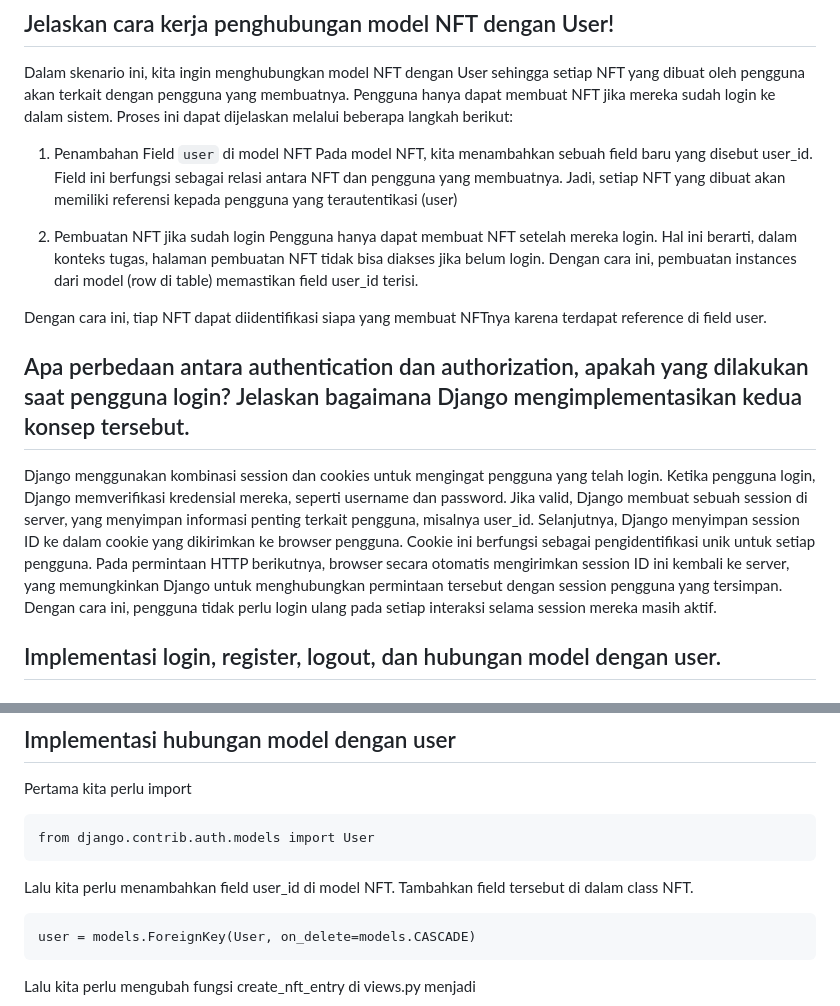
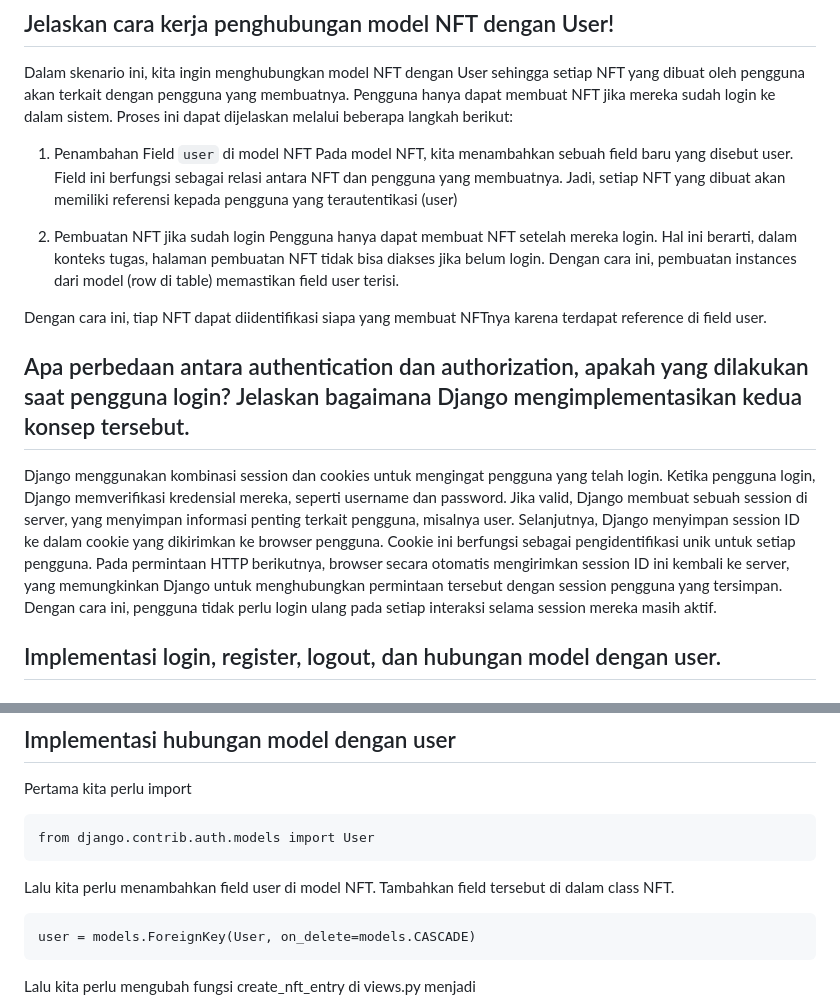
Before and after one commit to denisfilab/nftrium, a Markdown page: README.md, 2 parts joined by grey strips. Rendered like a GitHub page.

````diff
--- a/README.md
+++ b/README.md
@@ -355,16 +355,16 @@ Dengan syarat, perlu menulis urlpatterns dan metode get_absolute_url di class NF
 Dalam skenario ini, kita ingin menghubungkan model NFT dengan User sehingga setiap NFT yang dibuat oleh pengguna akan terkait dengan pengguna yang membuatnya. Pengguna hanya dapat membuat NFT jika mereka sudah login ke dalam sistem. Proses ini dapat dijelaskan melalui beberapa langkah berikut:
 
 1. Penambahan Field `user` di model NFT
-   Pada model NFT, kita menambahkan sebuah field baru yang disebut user_id. Field ini berfungsi sebagai relasi antara NFT dan pengguna yang membuatnya. Jadi, setiap NFT yang dibuat akan memiliki referensi kepada pengguna yang terautentikasi (user)
+   Pada model NFT, kita menambahkan sebuah field baru yang disebut user. Field ini berfungsi sebagai relasi antara NFT dan pengguna yang membuatnya. Jadi, setiap NFT yang dibuat akan memiliki referensi kepada pengguna yang terautentikasi (user)
 
 2. Pembuatan NFT jika sudah login
-   Pengguna hanya dapat membuat NFT setelah mereka login. Hal ini berarti, dalam konteks tugas, halaman pembuatan NFT tidak bisa diakses jika belum login. Dengan cara ini, pembuatan instances dari model (row di table) memastikan field user_id terisi.
+   Pengguna hanya dapat membuat NFT setelah mereka login. Hal ini berarti, dalam konteks tugas, halaman pembuatan NFT tidak bisa diakses jika belum login. Dengan cara ini, pembuatan instances dari model (row di table) memastikan field user terisi.
 
 Dengan cara ini, tiap NFT dapat diidentifikasi siapa yang membuat NFTnya karena terdapat reference di field user.
 
 ## Apa perbedaan antara authentication dan authorization, apakah yang dilakukan saat pengguna login? Jelaskan bagaimana Django mengimplementasikan kedua konsep tersebut.
 
-Django menggunakan kombinasi session dan cookies untuk mengingat pengguna yang telah login. Ketika pengguna login, Django memverifikasi kredensial mereka, seperti username dan password. Jika valid, Django membuat sebuah session di server, yang menyimpan informasi penting terkait pengguna, misalnya user_id. Selanjutnya, Django menyimpan session ID ke dalam cookie yang dikirimkan ke browser pengguna. Cookie ini berfungsi sebagai pengidentifikasi unik untuk setiap pengguna. Pada permintaan HTTP berikutnya, browser secara otomatis mengirimkan session ID ini kembali ke server, yang memungkinkan Django untuk menghubungkan permintaan tersebut dengan session pengguna yang tersimpan. Dengan cara ini, pengguna tidak perlu login ulang pada setiap interaksi selama session mereka masih aktif.
+Django menggunakan kombinasi session dan cookies untuk mengingat pengguna yang telah login. Ketika pengguna login, Django memverifikasi kredensial mereka, seperti username dan password. Jika valid, Django membuat sebuah session di server, yang menyimpan informasi penting terkait pengguna, misalnya user. Selanjutnya, Django menyimpan session ID ke dalam cookie yang dikirimkan ke browser pengguna. Cookie ini berfungsi sebagai pengidentifikasi unik untuk setiap pengguna. Pada permintaan HTTP berikutnya, browser secara otomatis mengirimkan session ID ini kembali ke server, yang memungkinkan Django untuk menghubungkan permintaan tersebut dengan session pengguna yang tersimpan. Dengan cara ini, pengguna tidak perlu login ulang pada setiap interaksi selama session mereka masih aktif.
 
 ## Implementasi login, register, logout, dan hubungan model dengan user.
 
@@ -472,7 +472,7 @@ Pertama kita perlu import
 from django.contrib.auth.models import User
 ```
 
-Lalu kita perlu menambahkan field user_id di model NFT.
+Lalu kita perlu menambahkan field user di model NFT.
 Tambahkan field tersebut di dalam class NFT.
 
 ```
````
